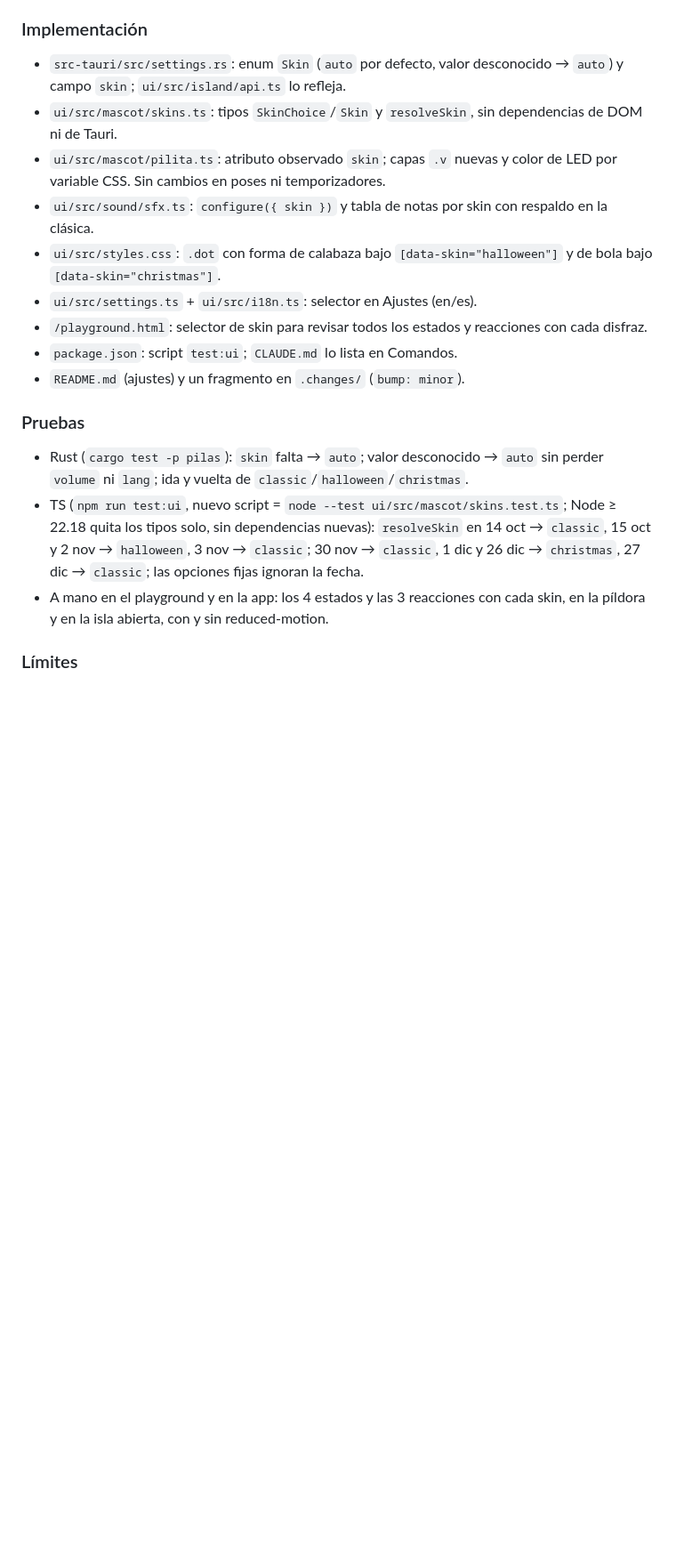
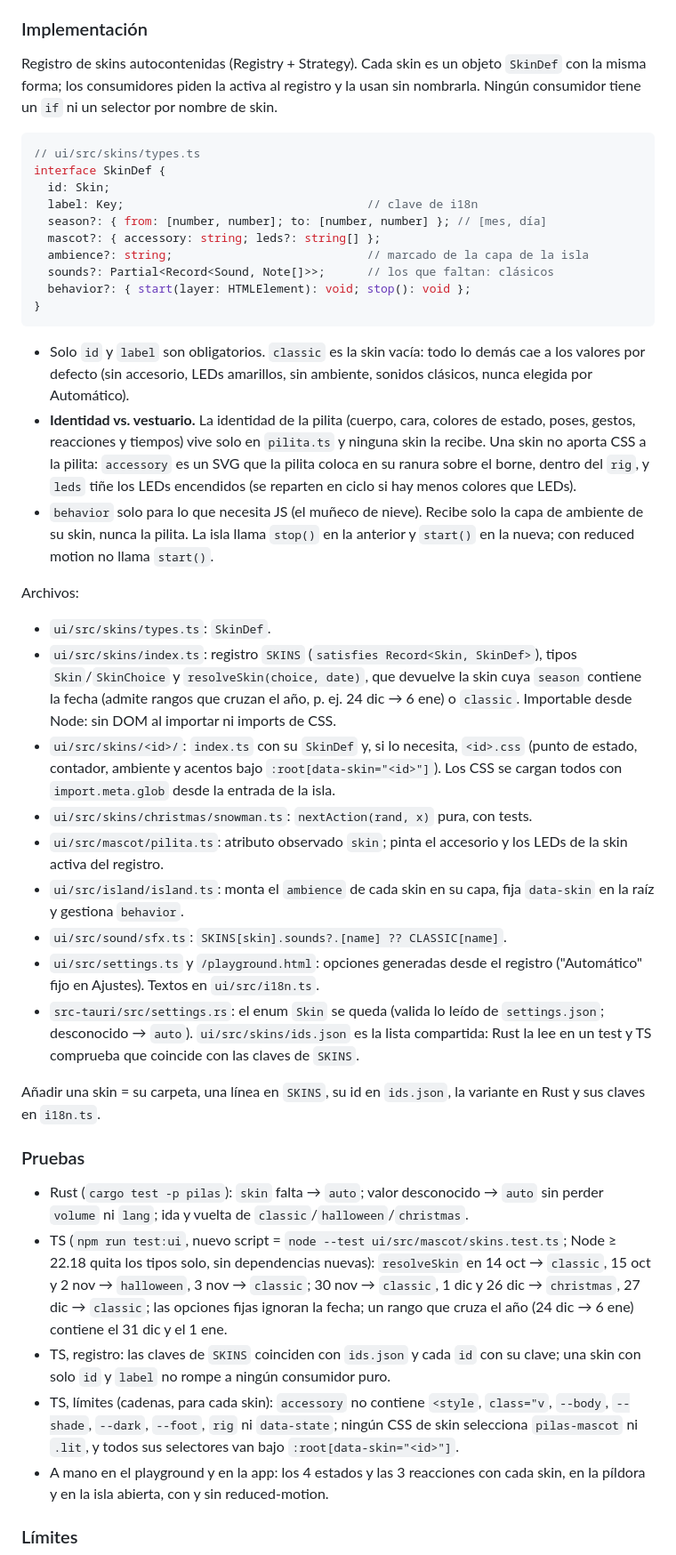
Before and after one commit to HurgotDev/pilas-app, a Markdown page: docs/SPEC.md, the part around one of its changes. Shown at 89% size. GitHub-like rendering; blank space fills up the shorter version.

Commit message:
Specify the skin registry in the spec
Co-Authored-By: Claude Opus 5.5 <noreply@anthropic.com>

````diff
--- a/docs/SPEC.md
+++ b/docs/SPEC.md
@@ -263,21 +263,64 @@ pilita vuelve sola a la clásica sin reiniciar la app.
 
 ### Implementación
 
-- `src-tauri/src/settings.rs`: enum `Skin` (`auto` por defecto, valor
-  desconocido → `auto`) y campo `skin`; `ui/src/island/api.ts` lo refleja.
-- `ui/src/mascot/skins.ts`: tipos `SkinChoice`/`Skin` y `resolveSkin`, sin
-  dependencias de DOM ni de Tauri.
-- `ui/src/mascot/pilita.ts`: atributo observado `skin`; capas `.v` nuevas y
-  color de LED por variable CSS. Sin cambios en poses ni temporizadores.
-- `ui/src/sound/sfx.ts`: `configure({ skin })` y tabla de notas por skin con
-  respaldo en la clásica.
-- `ui/src/styles.css`: `.dot` con forma de calabaza bajo
-  `[data-skin="halloween"]` y de bola bajo `[data-skin="christmas"]`.
-- `ui/src/settings.ts` + `ui/src/i18n.ts`: selector en Ajustes (en/es).
-- `/playground.html`: selector de skin para revisar todos los estados y
-  reacciones con cada disfraz.
-- `package.json`: script `test:ui`; `CLAUDE.md` lo lista en Comandos.
-- `README.md` (ajustes) y un fragmento en `.changes/` (`bump: minor`).
+Registro de skins autocontenidas (Registry + Strategy). Cada skin es un
+objeto `SkinDef` con la misma forma; los consumidores piden la activa al
+registro y la usan sin nombrarla. Ningún consumidor tiene un `if` ni un
+selector por nombre de skin.
+
+```ts
+// ui/src/skins/types.ts
+interface SkinDef {
+  id: Skin;
+  label: Key;                                   // clave de i18n
+  season?: { from: [number, number]; to: [number, number] }; // [mes, día]
+  mascot?: { accessory: string; leds?: string[] };
+  ambience?: string;                            // marcado de la capa de la isla
+  sounds?: Partial<Record<Sound, Note[]>>;      // los que faltan: clásicos
+  behavior?: { start(layer: HTMLElement): void; stop(): void };
+}
+```
+
+- Solo `id` y `label` son obligatorios. `classic` es la skin vacía: todo lo
+  demás cae a los valores por defecto (sin accesorio, LEDs amarillos, sin
+  ambiente, sonidos clásicos, nunca elegida por Automático).
+- **Identidad vs. vestuario.** La identidad de la pilita (cuerpo, cara,
+  colores de estado, poses, gestos, reacciones y tiempos) vive solo en
+  `pilita.ts` y ninguna skin la recibe. Una skin no aporta CSS a la pilita:
+  `accessory` es un SVG que la pilita coloca en su ranura sobre el borne,
+  dentro del `rig`, y `leds` tiñe los LEDs encendidos (se reparten en ciclo
+  si hay menos colores que LEDs).
+- `behavior` solo para lo que necesita JS (el muñeco de nieve). Recibe solo
+  la capa de ambiente de su skin, nunca la pilita. La isla llama `stop()` en
+  la anterior y `start()` en la nueva; con reduced motion no llama `start()`.
+
+Archivos:
+
+- `ui/src/skins/types.ts`: `SkinDef`.
+- `ui/src/skins/index.ts`: registro `SKINS` (`satisfies Record<Skin,
+  SkinDef>`), tipos `Skin`/`SkinChoice` y `resolveSkin(choice, date)`, que
+  devuelve la skin cuya `season` contiene la fecha (admite rangos que cruzan
+  el año, p. ej. 24 dic → 6 ene) o `classic`. Importable desde Node: sin DOM
+  al importar ni imports de CSS.
+- `ui/src/skins/<id>/`: `index.ts` con su `SkinDef` y, si lo necesita,
+  `<id>.css` (punto de estado, contador, ambiente y acentos bajo
+  `:root[data-skin="<id>"]`). Los CSS se cargan todos con
+  `import.meta.glob` desde la entrada de la isla.
+- `ui/src/skins/christmas/snowman.ts`: `nextAction(rand, x)` pura, con tests.
+- `ui/src/mascot/pilita.ts`: atributo observado `skin`; pinta el accesorio y
+  los LEDs de la skin activa del registro.
+- `ui/src/island/island.ts`: monta el `ambience` de cada skin en su capa,
+  fija `data-skin` en la raíz y gestiona `behavior`.
+- `ui/src/sound/sfx.ts`: `SKINS[skin].sounds?.[name] ?? CLASSIC[name]`.
+- `ui/src/settings.ts` y `/playground.html`: opciones generadas desde el
+  registro ("Automático" fijo en Ajustes). Textos en `ui/src/i18n.ts`.
+- `src-tauri/src/settings.rs`: el enum `Skin` se queda (valida lo leído de
+  `settings.json`; desconocido → `auto`). `ui/src/skins/ids.json` es la lista
+  compartida: Rust la lee en un test y TS comprueba que coincide con las
+  claves de `SKINS`.
+
+Añadir una skin = su carpeta, una línea en `SKINS`, su id en `ids.json`, la
+variante en Rust y sus claves en `i18n.ts`.
 
 ### Pruebas
 
@@ -289,7 +332,15 @@ pilita vuelve sola a la clásica sin reiniciar la app.
   solo, sin dependencias nuevas): `resolveSkin` en 14 oct → `classic`,
   15 oct y 2 nov → `halloween`, 3 nov → `classic`; 30 nov → `classic`,
   1 dic y 26 dic → `christmas`, 27 dic → `classic`; las opciones fijas
-  ignoran la fecha.
+  ignoran la fecha; un rango que cruza el año (24 dic → 6 ene) contiene el
+  31 dic y el 1 ene.
+- TS, registro: las claves de `SKINS` coinciden con `ids.json` y cada `id`
+  con su clave; una skin con solo `id` y `label` no rompe a ningún
+  consumidor puro.
+- TS, límites (cadenas, para cada skin): `accessory` no contiene `<style`,
+  `class="v`, `--body`, `--shade`, `--dark`, `--foot`, `rig` ni
+  `data-state`; ningún CSS de skin selecciona `pilas-mascot` ni `.lit`, y
+  todos sus selectores van bajo `:root[data-skin="<id>"]`.
 - A mano en el playground y en la app: los 4 estados y las 3 reacciones con
   cada skin, en la píldora y en la isla abierta, con y sin reduced-motion.
 
````
Also changed, not shown: other parts of docs/SPEC.md (+4 -1 lines).
